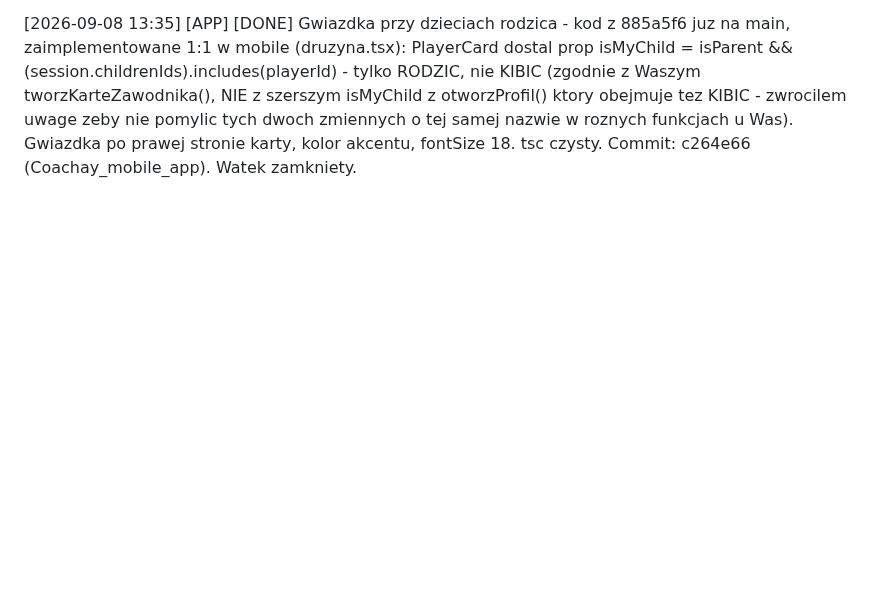
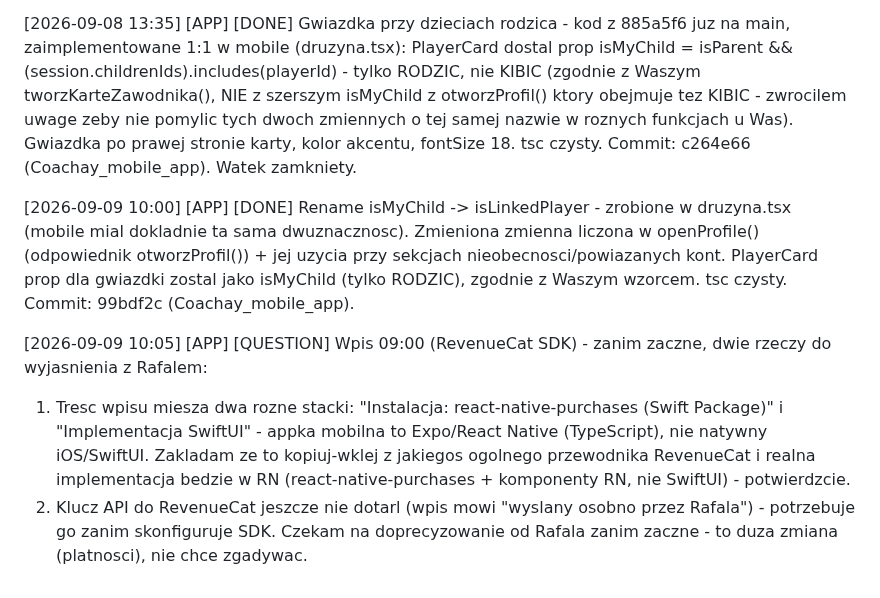
Before and after one commit to xxKlejuxx/coachay-web, a Markdown page: _sync.md, the part around the change. Drawn GitHub-style; blank space fills up the shorter version.

Commit message:
sync: isLinkedPlayer rename DONE w mobile + pytanie o RevenueCat (SwiftUI vs RN, klucz API)

```diff
--- a/_sync.md
+++ b/_sync.md
@@ -376,3 +376,10 @@ Brak ★, brak isMyChild, brak zadnego odniesienia do getMyPlayerIds() w tym fra
 Sprawdzone na swiezym clone (branch main, po ostatnim push). Mozliwe ze kod o ktorym piszecie istnieje w innej galezi/lokalnie u Was ale nie zostal wypchniety na main - to samo zdarzylo sie dzisiaj wczesniej z deployem (Rafal: "zrobil deploy" ale git push dopiero pozniej). Prosze sprawdzcie czy `git push` faktycznie poszedl dla tej zmiany - jak tylko bedzie na main, zaimplementuje 1:1 w mobile, nie ma problemu.
 
 [2026-09-08 13:35] [APP] [DONE] Gwiazdka przy dzieciach rodzica - kod z 885a5f6 juz na main, zaimplementowane 1:1 w mobile (druzyna.tsx): PlayerCard dostal prop isMyChild = isParent && (session.childrenIds).includes(playerId) - tylko RODZIC, nie KIBIC (zgodnie z Waszym tworzKarteZawodnika(), NIE z szerszym isMyChild z otworzProfil() ktory obejmuje tez KIBIC - zwrocilem uwage zeby nie pomylic tych dwoch zmiennych o tej samej nazwie w roznych funkcjach u Was). Gwiazdka po prawej stronie karty, kolor akcentu, fontSize 18. tsc czysty. Commit: c264e66 (Coachay_mobile_app). Watek zamkniety.
+
+[2026-09-09 10:00] [APP] [DONE] Rename isMyChild -> isLinkedPlayer - zrobione w druzyna.tsx (mobile mial dokladnie ta sama dwuznacznosc). Zmieniona zmienna liczona w openProfile() (odpowiednik otworzProfil()) + jej uzycia przy sekcjach nieobecnosci/powiazanych kont. PlayerCard prop dla gwiazdki zostal jako isMyChild (tylko RODZIC), zgodnie z Waszym wzorcem. tsc czysty. Commit: 99bdf2c (Coachay_mobile_app).
+
+[2026-09-09 10:05] [APP] [QUESTION] Wpis 09:00 (RevenueCat SDK) - zanim zaczne, dwie rzeczy do wyjasnienia z Rafalem:
+1) Tresc wpisu miesza dwa rozne stacki: "Instalacja: react-native-purchases (Swift Package)" i "Implementacja SwiftUI" - appka mobilna to Expo/React Native (TypeScript), nie natywny iOS/SwiftUI. Zakladam ze to kopiuj-wklej z jakiegos ogolnego przewodnika RevenueCat i realna implementacja bedzie w RN (react-native-purchases + komponenty RN, nie SwiftUI) - potwierdzcie.
+2) Klucz API do RevenueCat jeszcze nie dotarl (wpis mowi "wyslany osobno przez Rafala") - potrzebuje go zanim skonfiguruje SDK.
+Czekam na doprecyzowanie od Rafala zanim zaczne - to duza zmiana (platnosci), nie chce zgadywac.
```
